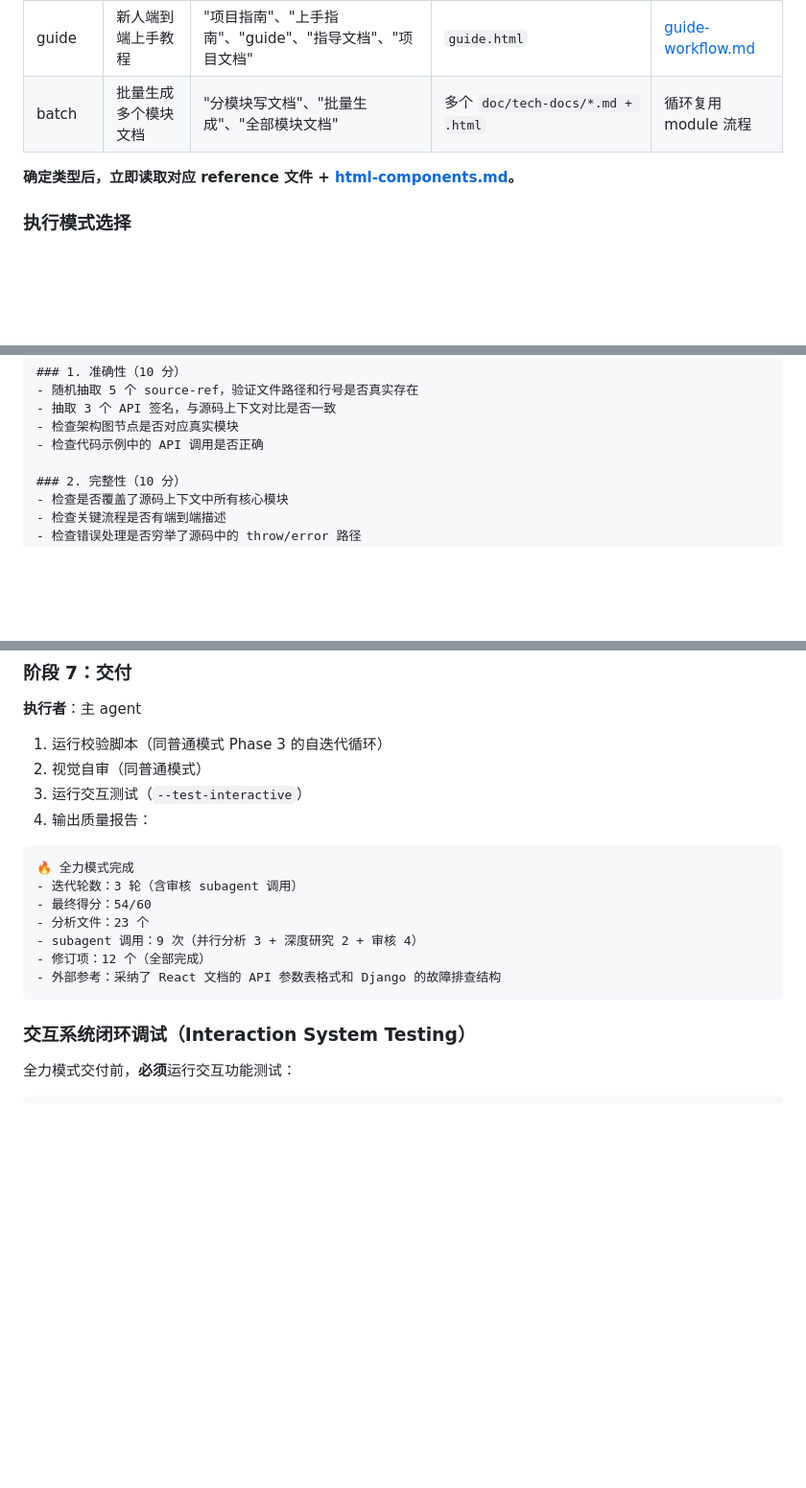
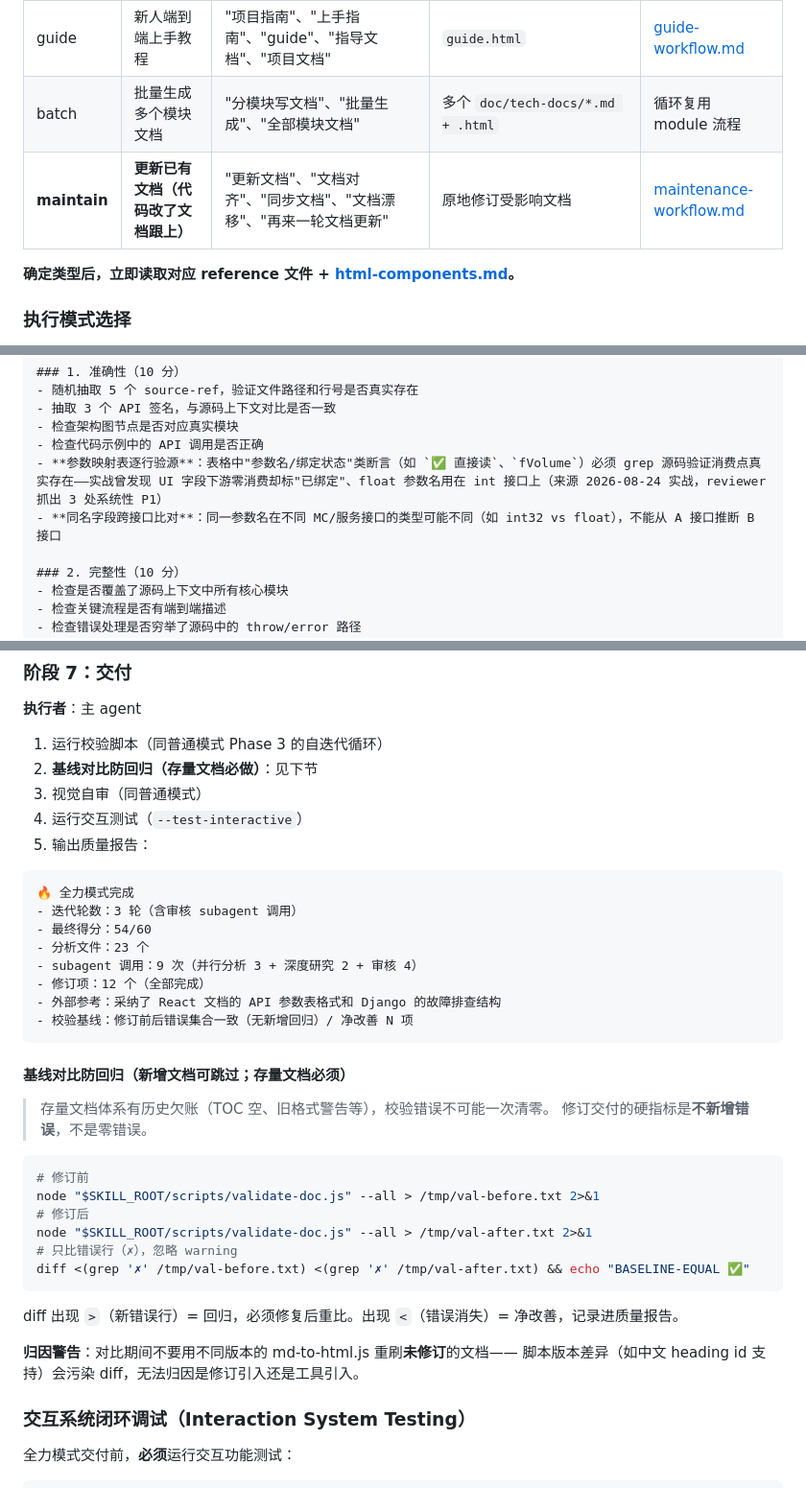
Before and after one commit to GeziP/doc-wiki, a Markdown page: SKILL.md, 3 parts joined by grey strips. Shown at 96% size. Rendered like a GitHub page; blank space fills up the shorter version.

````diff
--- a/SKILL.md
+++ b/SKILL.md
@@ -25,6 +25,7 @@ tags: ["技术文档", "设计文档", "架构", "guide", "deepwiki", "API文档
 | system | 整个系统的架构全景图 | "系统设计"、"架构设计"、"整体设计"、"仓库结构分析"、"架构图"、"系统图" | `doc/<Name>_Design.md + .html` | [system-workflow.md](references/system-workflow.md) |
 | guide | 新人端到端上手教程 | "项目指南"、"上手指南"、"guide"、"指导文档"、"项目文档" | `guide.html` | [guide-workflow.md](references/guide-workflow.md) |
 | batch | 批量生成多个模块文档 | "分模块写文档"、"批量生成"、"全部模块文档" | 多个 `doc/tech-docs/*.md + .html` | 循环复用 module 流程 |
+| **maintain** | **更新已有文档（代码改了文档跟上）** | "更新文档"、"文档对齐"、"同步文档"、"文档漂移"、"再来一轮文档更新" | 原地修订受影响文档 | [maintenance-workflow.md](references/maintenance-workflow.md) |
 
 **确定类型后，立即读取对应 reference 文件 + [html-components.md](references/html-components.md)。**
 
@@ -661,6 +710,8 @@ Task({
 - 抽取 3 个 API 签名，与源码上下文对比是否一致
 - 检查架构图节点是否对应真实模块
 - 检查代码示例中的 API 调用是否正确
+- **参数映射表逐行验源**：表格中"参数名/绑定状态"类断言（如 `✅ 直接读`、`fVolume`）必须 grep 源码验证消费点真实存在——实战曾发现 UI 字段下游零消费却标"已绑定"、float 参数名用在 int 接口上（来源 2026-08-24 实战，reviewer 抓出 3 处系统性 P1）
+- **同名字段跨接口比对**：同一参数名在不同 MC/服务接口的类型可能不同（如 int32 vs float），不能从 A 接口推断 B 接口
 
 ### 2. 完整性（10 分）
 - 检查是否覆盖了源码上下文中所有核心模块
@@ -744,9 +795,10 @@ Task({
 **执行者**：主 agent
 
 1. 运行校验脚本（同普通模式 Phase 3 的自迭代循环）
-2. 视觉自审（同普通模式）
-3. 运行交互测试（`--test-interactive`）
-4. 输出质量报告：
+2. **基线对比防回归（存量文档必做）**：见下节
+3. 视觉自审（同普通模式）
+4. 运行交互测试（`--test-interactive`）
+5. 输出质量报告：
 
 ```
 🔥 全力模式完成
@@ -756,7 +808,27 @@ Task({
 - subagent 调用：9 次（并行分析 3 + 深度研究 2 + 审核 4）
 - 修订项：12 个（全部完成）
 - 外部参考：采纳了 React 文档的 API 参数表格式和 Django 的故障排查结构
+- 校验基线：修订前后错误集合一致（无新增回归）/ 净改善 N 项
 ```
+
+#### 基线对比防回归（新增文档可跳过；存量文档必须）
+
+> 存量文档体系有历史欠账（TOC 空、旧格式警告等），校验错误不可能一次清零。
+> 修订交付的硬指标是**不新增错误**，不是零错误。
+
+```bash
+# 修订前
+node "$SKILL_ROOT/scripts/validate-doc.js" --all > /tmp/val-before.txt 2>&1
+# 修订后
+node "$SKILL_ROOT/scripts/validate-doc.js" --all > /tmp/val-after.txt 2>&1
+# 只比错误行（✗），忽略 warning
+diff <(grep '✗' /tmp/val-before.txt) <(grep '✗' /tmp/val-after.txt) && echo "BASELINE-EQUAL ✅"
+```
+
+diff 出现 `>`（新错误行）= 回归，必须修复后重比。出现 `<`（错误消失）= 净改善，记录进质量报告。
+
+**归因警告**：对比期间不要用不同版本的 md-to-html.js 重刷**未修订**的文档——
+脚本版本差异（如中文 heading id 支持）会污染 diff，无法归因是修订引入还是工具引入。
 
 ### 交互系统闭环调试（Interaction System Testing）
 
````
Also changed, not shown: other parts of SKILL.md (+48 -0 lines), references/maintenance-workflow.md (added, +107 -0 lines).
